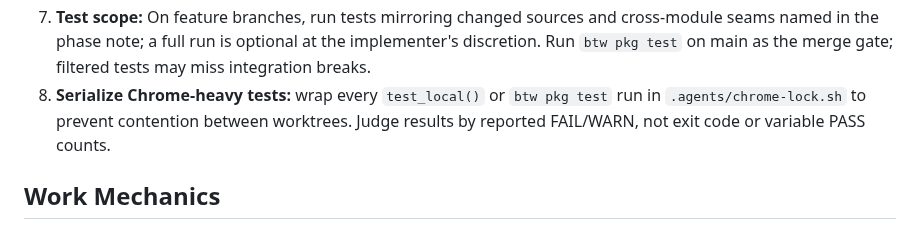
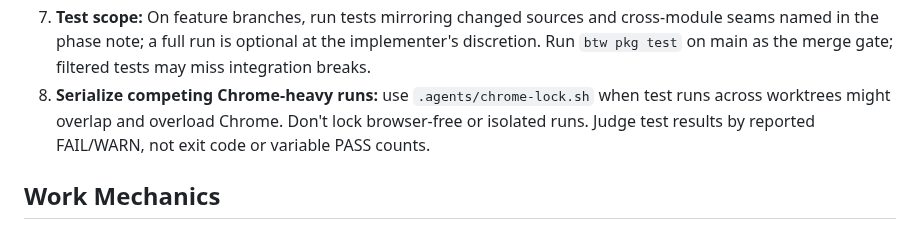
Before and after one commit to posit-dev/paparazzi, a Markdown page: AGENTS.md, the part around the change. GitHub-like rendering.

Commit message:
docs: scope Chrome locking to competing runs
Use the lock when Chrome-heavy tests may contend across worktrees, not for browser-free or isolated runs.

Kata: erg3

```diff
--- a/AGENTS.md
+++ b/AGENTS.md
@@ -28,10 +28,10 @@
    and cross-module seams named in the phase note; a full run is optional at
    the implementer's discretion. Run `btw pkg test` on main as the merge gate;
    filtered tests may miss integration breaks.
-1. **Serialize Chrome-heavy tests:** wrap every `test_local()` or
-   `btw pkg test` run in `.agents/chrome-lock.sh` to prevent contention
-   between worktrees. Judge results by reported FAIL/WARN, not exit code or
-   variable PASS counts.
+1. **Serialize competing Chrome-heavy runs:** use `.agents/chrome-lock.sh`
+   when test runs across worktrees might overlap and overload Chrome. Don't
+   lock browser-free or isolated runs. Judge test results by reported
+   FAIL/WARN, not exit code or variable PASS counts.
 
 ## Work Mechanics
 
```
